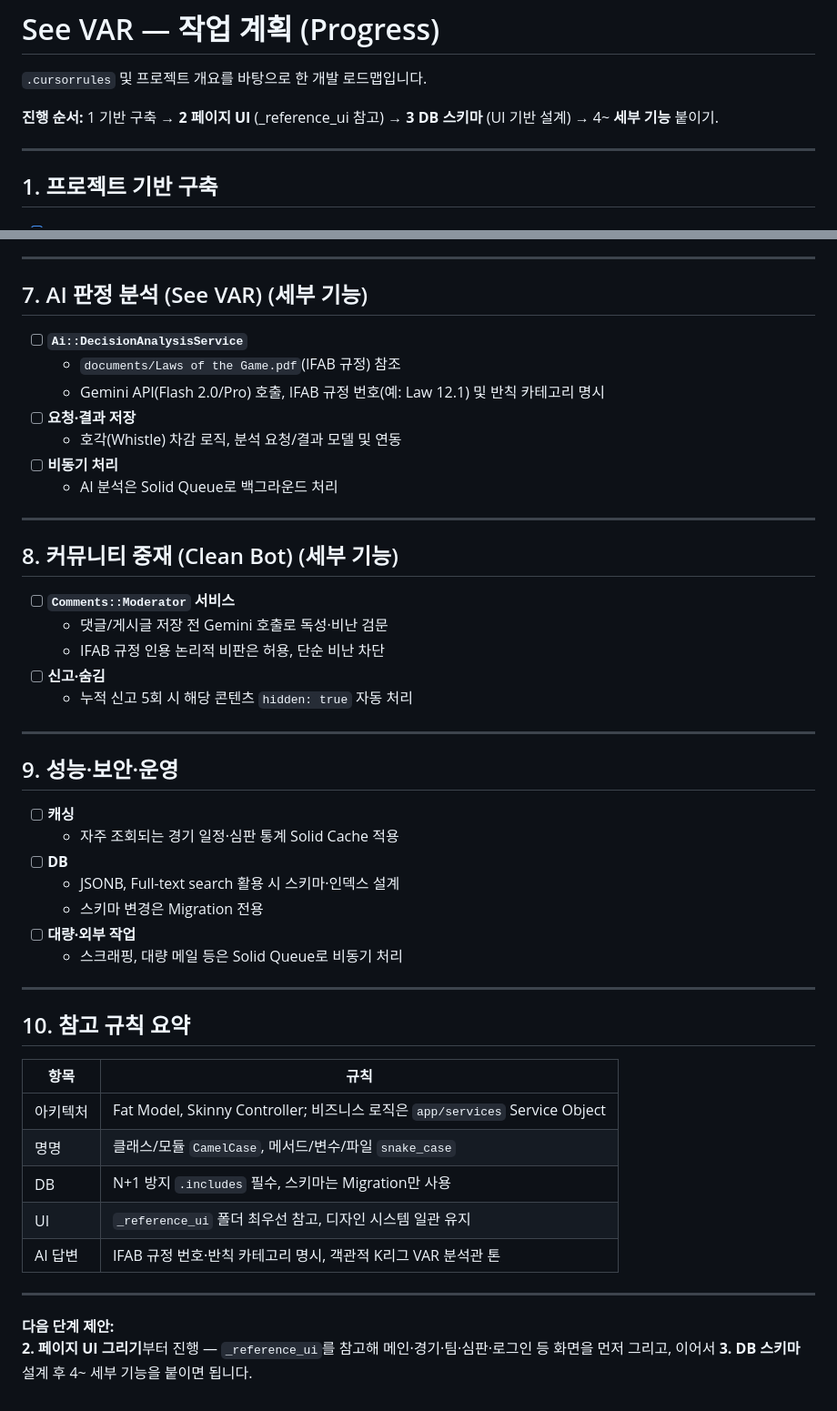
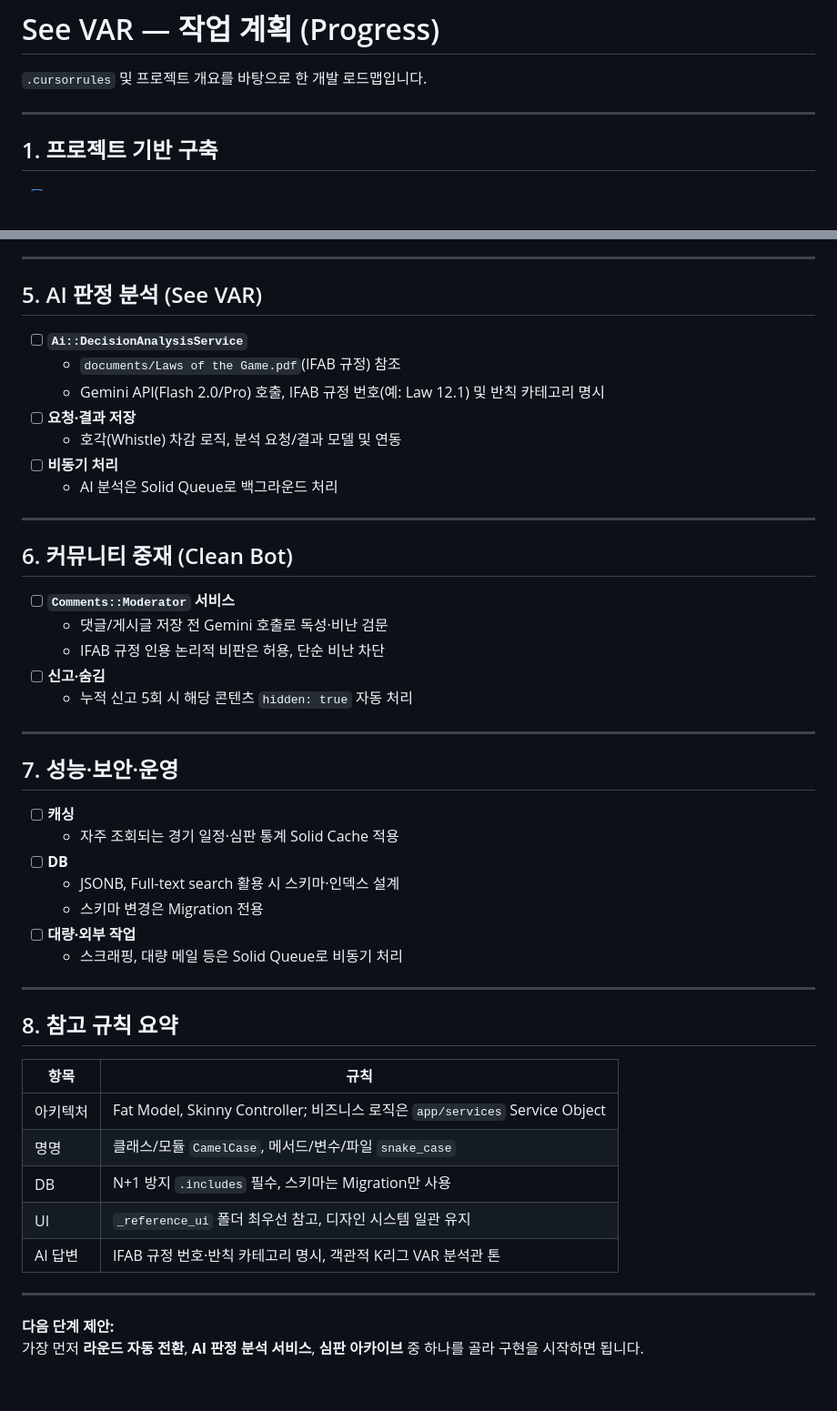
Before and after one commit to nomelancholy/seevar, a Markdown page: progress.md, 2 parts joined by grey strips. Shown at 91% size. Drawn GitHub-style; blank space fills up the shorter version.

```diff
--- a/progress.md
+++ b/progress.md
@@ -1,8 +1,6 @@
 # See VAR — 작업 계획 (Progress)
 
 `.cursorrules` 및 프로젝트 개요를 바탕으로 한 개발 로드맵입니다.
-
-**진행 순서:** 1 기반 구축 → **2 페이지 UI** (_reference_ui 참고) → **3 DB 스키마** (UI 기반 설계) → 4~ **세부 기능** 붙이기.
 
 ---
 
@@ -98,7 +62,7 @@
 
 ---
 
-## 7. AI 판정 분석 (See VAR) (세부 기능)
+## 5. AI 판정 분석 (See VAR)
 
 - [ ] **`Ai::DecisionAnalysisService`**
   - `documents/Laws of the Game.pdf`(IFAB 규정) 참조
@@ -110,7 +74,7 @@
 
 ---
 
-## 8. 커뮤니티 중재 (Clean Bot) (세부 기능)
+## 6. 커뮤니티 중재 (Clean Bot)
 
 - [ ] **`Comments::Moderator` 서비스**
   - 댓글/게시글 저장 전 Gemini 호출로 독성·비난 검문
@@ -120,7 +84,7 @@
 
 ---
 
-## 9. 성능·보안·운영
+## 7. 성능·보안·운영
 
 - [ ] **캐싱**
   - 자주 조회되는 경기 일정·심판 통계 Solid Cache 적용
@@ -132,7 +96,7 @@
 
 ---
 
-## 10. 참고 규칙 요약
+## 8. 참고 규칙 요약
 
 | 항목     | 규칙                                                                        |
 | -------- | --------------------------------------------------------------------------- |
@@ -145,4 +109,4 @@
 ---
 
 **다음 단계 제안:**
-**2. 페이지 UI 그리기**부터 진행 — `_reference_ui`를 참고해 메인·경기·팀·심판·로그인 등 화면을 먼저 그리고, 이어서 **3. DB 스키마** 설계 후 4~ 세부 기능을 붙이면 됩니다.
+가장 먼저 **라운드 자동 전환**, **AI 판정 분석 서비스**, **심판 아카이브** 중 하나를 골라 구현을 시작하면 됩니다.
```
Also changed, not shown: other parts of progress.md (+4 -38 lines).
